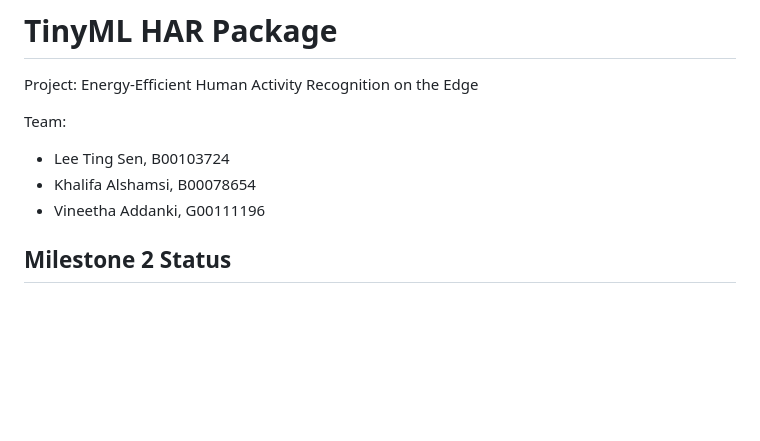
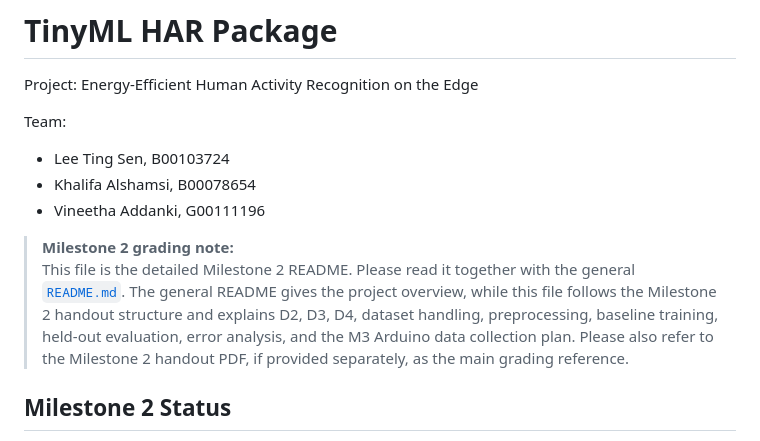
Before and after one commit to TravisLeeTS/tinyml_gait_recognition, a Markdown page: README_MILESTONE2.md, the part around the change. Drawn GitHub-style; blank space fills up the shorter version.

Commit message:
Add Milestone 2 grading notes to READMEs

```diff
--- a/README_MILESTONE2.md
+++ b/README_MILESTONE2.md
@@ -7,6 +7,9 @@ Team:
 - Lee Ting Sen, B00103724
 - Khalifa Alshamsi, B00078654
 - Vineetha Addanki, G00111196
+
+> **Milestone 2 grading note:**
+> This file is the detailed Milestone 2 README. Please read it together with the general [`README.md`](README.md). The general README gives the project overview, while this file follows the Milestone 2 handout structure and explains D2, D3, D4, dataset handling, preprocessing, baseline training, held-out evaluation, error analysis, and the M3 Arduino data collection plan. Please also refer to the Milestone 2 handout PDF, if provided separately, as the main grading reference.
 
 ## Milestone 2 Status
 
```
Also changed, not shown: README.md (+3 -2 lines).
